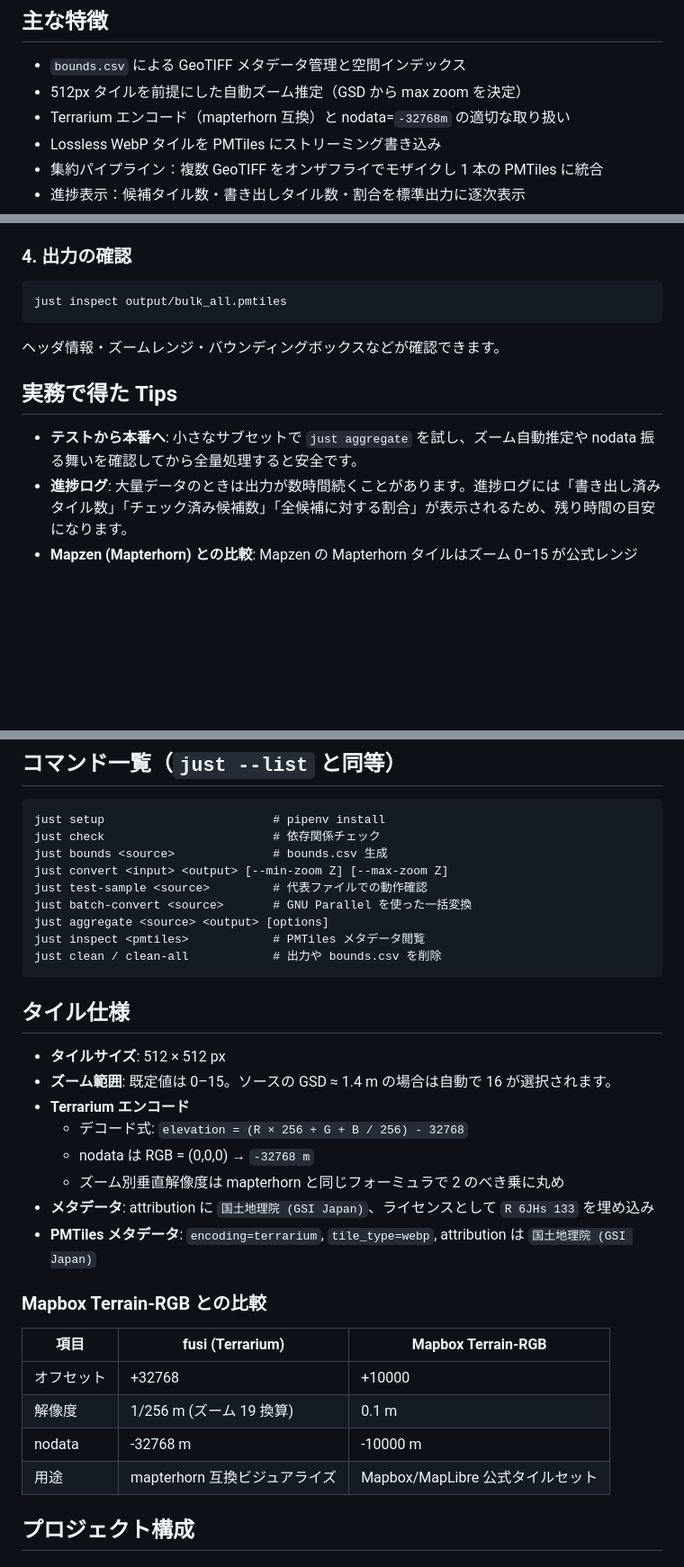
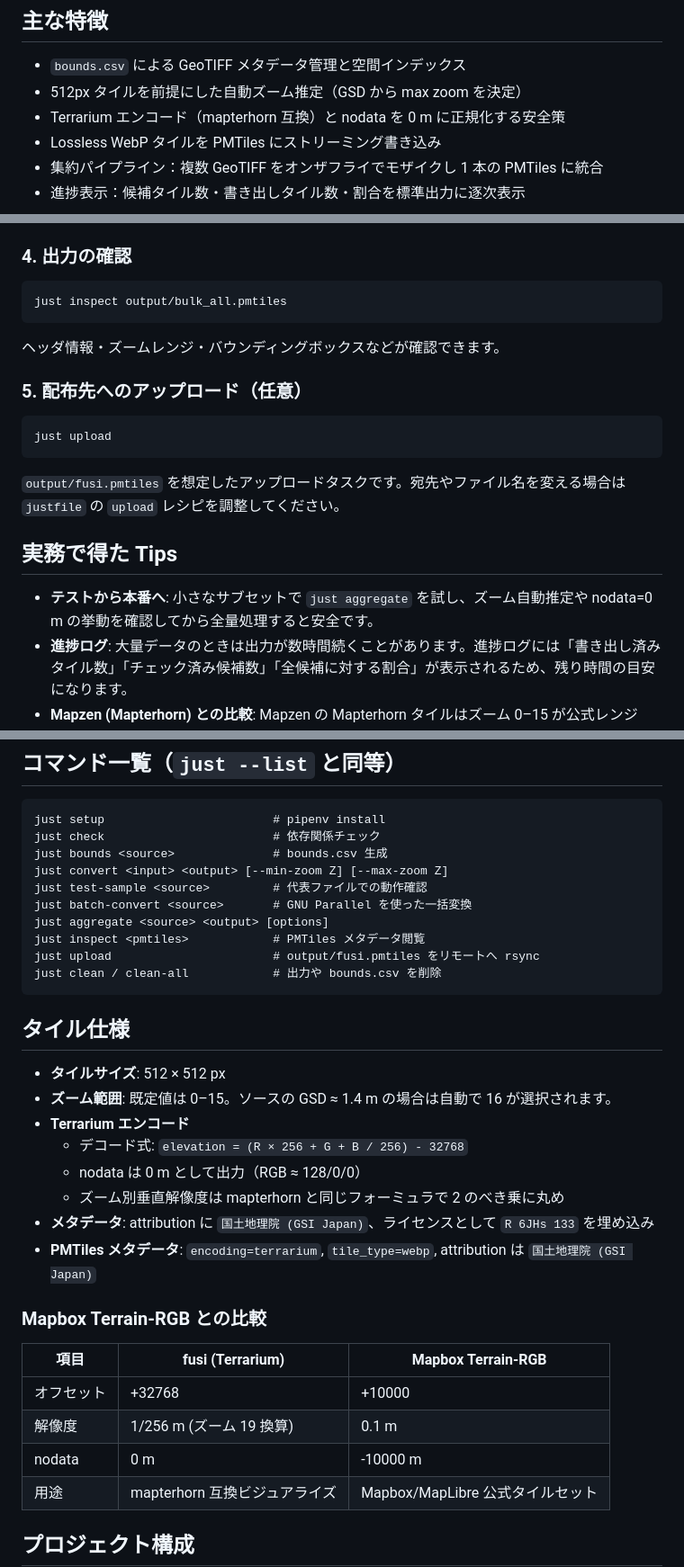
Before and after one commit to hfu/fusi, a Markdown page: README.md, 3 parts joined by grey strips. Shown at 90% size. Rendered like a GitHub page; blank space fills up the shorter version.

Commit message:
docs: update nodata strategy

````diff
--- a/README.md
+++ b/README.md
@@ -6,7 +6,7 @@
 
 - `bounds.csv` による GeoTIFF メタデータ管理と空間インデックス
 - 512px タイルを前提にした自動ズーム推定（GSD から max zoom を決定）
-- Terrarium エンコード（mapterhorn 互換）と nodata=`-32768m` の適切な取り扱い
+- Terrarium エンコード（mapterhorn 互換）と nodata を 0 m に正規化する安全策
 - Lossless WebP タイルを PMTiles にストリーミング書き込み
 - 集約パイプライン：複数 GeoTIFF をオンザフライでモザイクし 1 本の PMTiles に統合
 - 進捗表示：候補タイル数・書き出しタイル数・割合を標準出力に逐次表示
@@ -98,9 +98,17 @@ just inspect output/bulk_all.pmtiles
 
 ヘッダ情報・ズームレンジ・バウンディングボックスなどが確認できます。
 
+### 5. 配布先へのアップロード（任意）
+
+```bash
+just upload
+```
+
+`output/fusi.pmtiles` を想定したアップロードタスクです。宛先やファイル名を変える場合は `justfile` の `upload` レシピを調整してください。
+
 ## 実務で得た Tips
 
-- **テストから本番へ**: 小さなサブセットで `just aggregate` を試し、ズーム自動推定や nodata 振る舞いを確認してから全量処理すると安全です。
+- **テストから本番へ**: 小さなサブセットで `just aggregate` を試し、ズーム自動推定や nodata=0 m の挙動を確認してから全量処理すると安全です。
 - **進捗ログ**: 大量データのときは出力が数時間続くことがあります。進捗ログには「書き出し済みタイル数」「チェック済み候補数」「全候補に対する割合」が表示されるため、残り時間の目安になります。
 - **Mapzen (Mapterhorn) との比較**: Mapzen の Mapterhorn タイルはズーム 0–15 が公式レンジ（[ドキュメント](https://raw.githubusercontent.com/tilezen/joerd/master/docs/index.md)）です。本ツールはズーム 16 まで自動出力できるので、地形の細部を 1 段深く表現できます。
 - **データサイズ**: Lossless WebP により圧縮しますが、ズーム範囲によっては数十 GB になる場合があります。十分なディスク容量を確保してください。
@@ -116,6 +124,7 @@ just test-sample <source>         # 代表ファイルでの動作確認
 just batch-convert <source>       # GNU Parallel を使った一括変換
 just aggregate <source> <output> [options]
 just inspect <pmtiles>            # PMTiles メタデータ閲覧
+just upload                       # output/fusi.pmtiles をリモートへ rsync
 just clean / clean-all            # 出力や bounds.csv を削除
 ```
 
@@ -124,9 +133,9 @@ just clean / clean-all            # 出力や bounds.csv を削除
 - **タイルサイズ**: 512 × 512 px
 - **ズーム範囲**: 既定値は 0–15。ソースの GSD ≈ 1.4 m の場合は自動で 16 が選択されます。
 - **Terrarium エンコード**
-	- デコード式: `elevation = (R × 256 + G + B / 256) - 32768`
-	- nodata は RGB = (0,0,0) → `-32768 m`
-	- ズーム別垂直解像度は mapterhorn と同じフォーミュラで 2 のべき乗に丸め
+  - デコード式: `elevation = (R × 256 + G + B / 256) - 32768`
+  - nodata は 0 m として出力（RGB ≈ 128/0/0）
+  - ズーム別垂直解像度は mapterhorn と同じフォーミュラで 2 のべき乗に丸め
 - **メタデータ**: attribution に `国土地理院 (GSI Japan)`、ライセンスとして `R 6JHs 133` を埋め込み
 - **PMTiles メタデータ**: `encoding=terrarium`, `tile_type=webp`, attribution は `国土地理院 (GSI Japan)`
 
@@ -136,7 +145,7 @@ just clean / clean-all            # 出力や bounds.csv を削除
 |------|------------------|--------------------|
 | オフセット | +32768 | +10000 |
 | 解像度 | 1/256 m (ズーム 19 換算) | 0.1 m |
-| nodata | -32768 m | -10000 m |
+| nodata | 0 m | -10000 m |
 | 用途 | mapterhorn 互換ビジュアライズ | Mapbox/MapLibre 公式タイルセット |
 
 ## プロジェクト構成
````
Also changed, not shown: other parts of README.md (+1 -1 lines).
